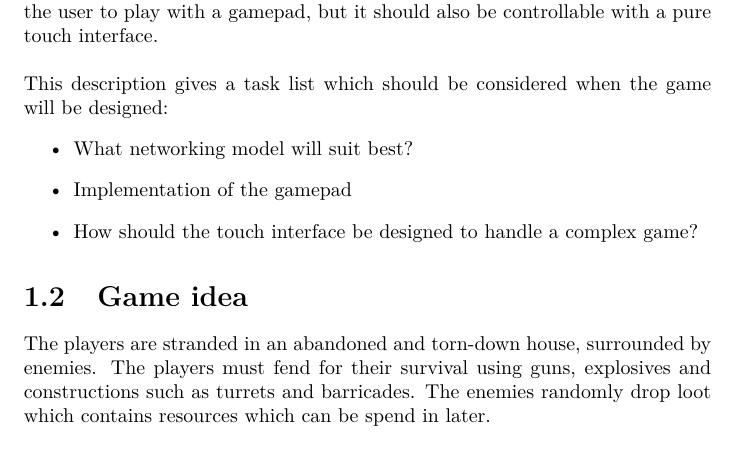
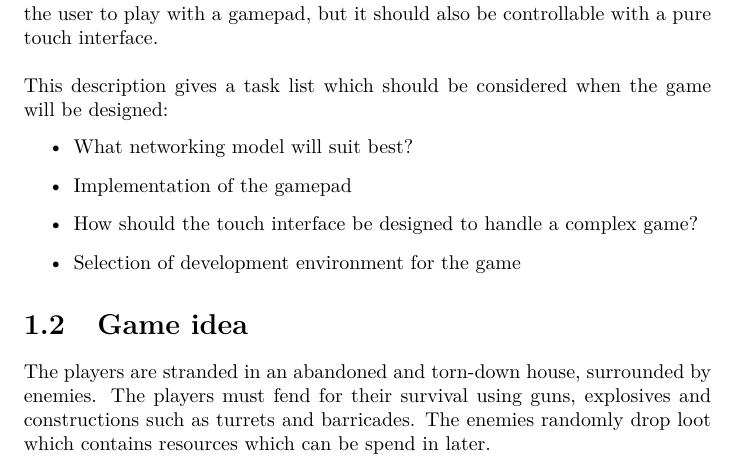
Before and after one commit to Bendername/sp802f15Report, a LaTeX thesis (Main.tex, which reads sections/introduction/motivation.tex): part of page 15 of 21, cut so that both start at the same text. Compiled offline with pdfLaTeX.

Commit message:
Added an item to task list in motivation

```diff
--- a/sections/introduction/motivation.tex
+++ b/sections/introduction/motivation.tex
@@ -10,4 +10,5 @@ This description gives a task list which should be considered when the game will
 \item What networking model will suit best?
 \item Implementation of the gamepad
 \item How should the touch interface be designed to handle a complex game?
+\item Selection of development environment for the game
 \end{itemize}
```
